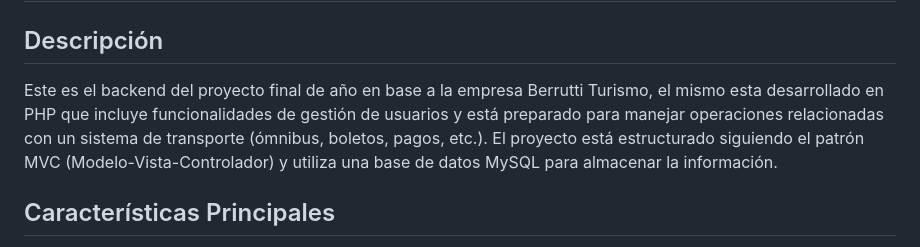
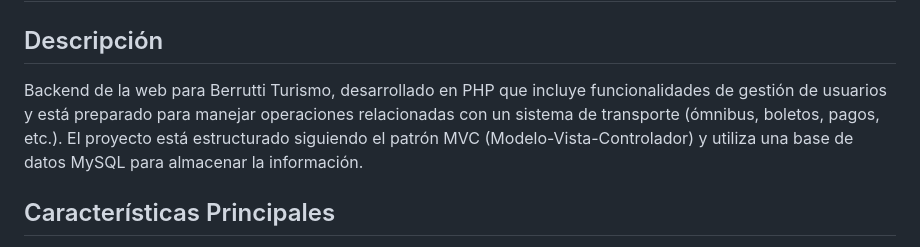
Before and after one commit to Ubiufboeuf/proyecto-final-backend, a Markdown page: README.md, the part around the change. GitHub-like rendering.

Commit message:
feat: :memo: Corrigo detalles

```diff
--- a/README.md
+++ b/README.md
@@ -1,7 +1,7 @@
 # Proyecto Final Backend
 
 ## Descripción
-Este es el backend del proyecto final de año en base a la empresa Berrutti Turismo, el mismo esta desarrollado en PHP que incluye funcionalidades de gestión de usuarios y está preparado para manejar operaciones relacionadas con un sistema de transporte (ómnibus, boletos, pagos, etc.). El proyecto está estructurado siguiendo el patrón MVC (Modelo-Vista-Controlador) y utiliza una base de datos MySQL para almacenar la información.
+Backend de la web para Berrutti Turismo, desarrollado en PHP que incluye funcionalidades de gestión de usuarios y está preparado para manejar operaciones relacionadas con un sistema de transporte (ómnibus, boletos, pagos, etc.). El proyecto está estructurado siguiendo el patrón MVC (Modelo-Vista-Controlador) y utiliza una base de datos MySQL para almacenar la información.
 
 ## Características Principales
 - **Registro de Usuarios**: Permite crear nuevas cuentas con validación de datos (nombre completo, documento, correo o teléfono, contraseña).
```
